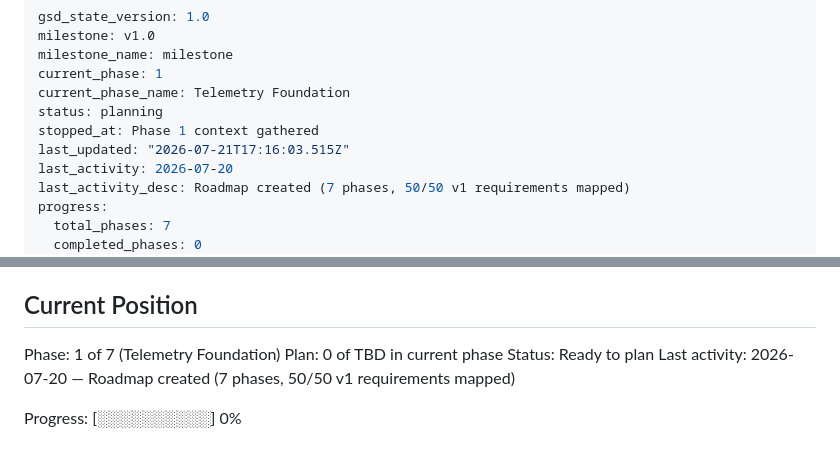
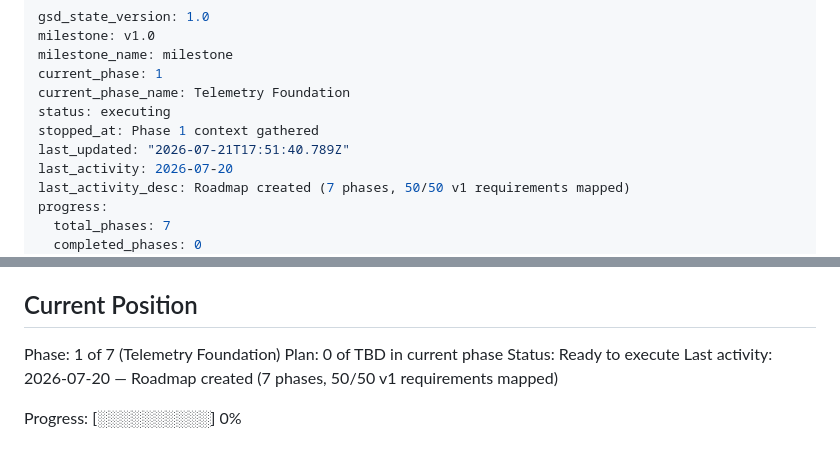
Before and after one commit to SujalXplores/Agent-K, a Markdown page: .planning/STATE.md, 2 parts joined by grey strips. Drawn GitHub-style.

Commit message:
docs(01): create phase plan

```diff
--- a/.planning/STATE.md
+++ b/.planning/STATE.md
@@ -4,9 +4,9 @@ milestone: v1.0
 milestone_name: milestone
 current_phase: 1
 current_phase_name: Telemetry Foundation
-status: planning
+status: executing
 stopped_at: Phase 1 context gathered
-last_updated: "2026-07-21T17:16:03.515Z"
+last_updated: "2026-07-21T17:51:40.789Z"
 last_activity: 2026-07-20
 last_activity_desc: Roadmap created (7 phases, 50/50 v1 requirements mapped)
 progress:
@@ -30,7 +30,7 @@ See: .planning/PROJECT.md (updated 2026-07-20)
 
 Phase: 1 of 7 (Telemetry Foundation)
 Plan: 0 of TBD in current phase
-Status: Ready to plan
+Status: Ready to execute
 Last activity: 2026-07-20 — Roadmap created (7 phases, 50/50 v1 requirements mapped)
 
 Progress: [░░░░░░░░░░] 0%
```
Also changed, not shown: .planning/ROADMAP.md (+27 -0 lines), 1 other file.
